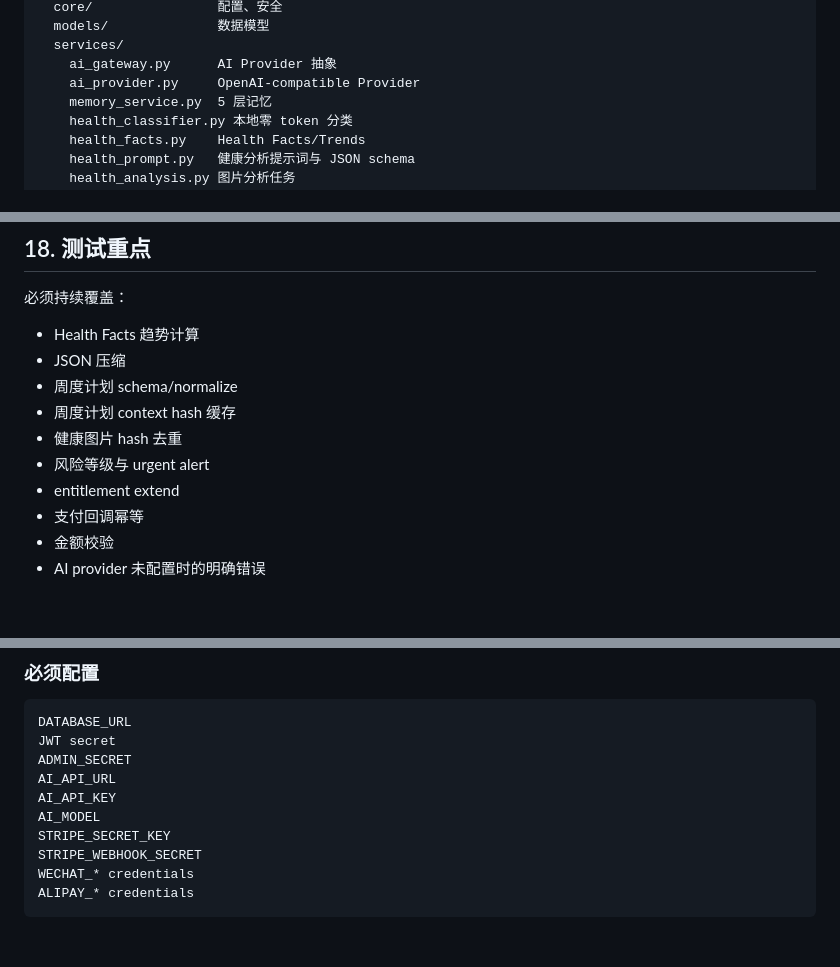
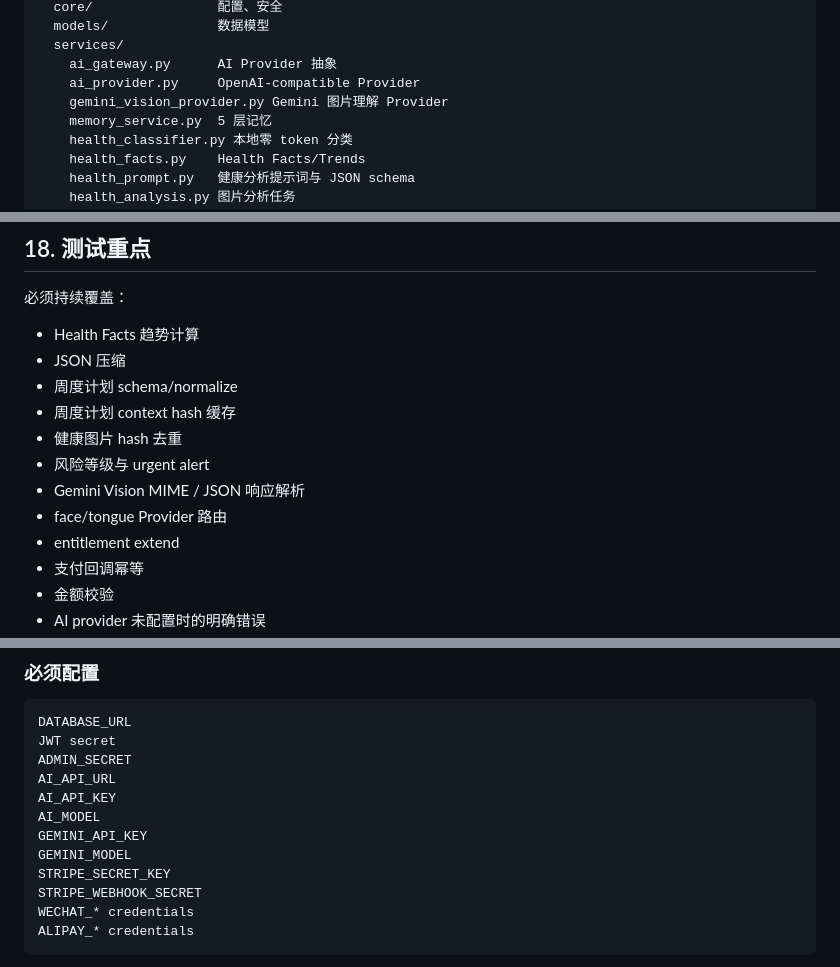
Before and after one commit to guangxiluoge-rgb/personal-ai-secretary, a Markdown page: DEVELOPMENT.md, 3 parts joined by grey strips. Drawn GitHub-style; blank space fills up the shorter version.

```diff
--- a/DEVELOPMENT.md
+++ b/DEVELOPMENT.md
@@ -44,6 +44,7 @@ app/
   services/
     ai_gateway.py      AI Provider 抽象
     ai_provider.py     OpenAI-compatible Provider
+    gemini_vision_provider.py Gemini 图片理解 Provider
     memory_service.py  5 层记忆
     health_classifier.py 本地零 token 分类
     health_facts.py    Health Facts/Trends
@@ -364,6 +387,8 @@ pytest -q
 - 周度计划 context hash 缓存
 - 健康图片 hash 去重
 - 风险等级与 urgent alert
+- Gemini Vision MIME / JSON 响应解析
+- face/tongue Provider 路由
 - entitlement extend
 - 支付回调幂等
 - 金额校验
@@ -380,6 +405,8 @@ ADMIN_SECRET
 AI_API_URL
 AI_API_KEY
 AI_MODEL
+GEMINI_API_KEY
+GEMINI_MODEL
 STRIPE_SECRET_KEY
 STRIPE_WEBHOOK_SECRET
 WECHAT_* credentials
```
Also changed, not shown: other parts of DEVELOPMENT.md (+33 -11 lines).
